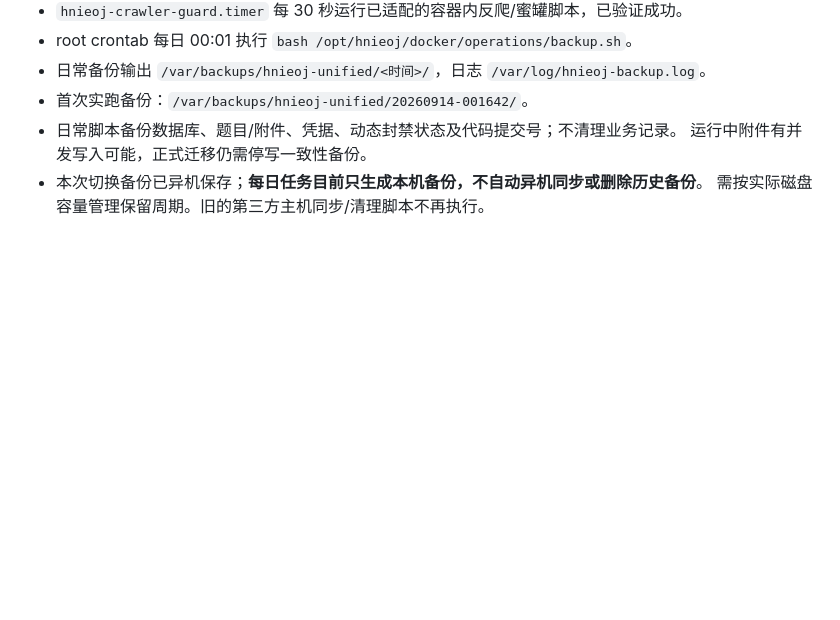
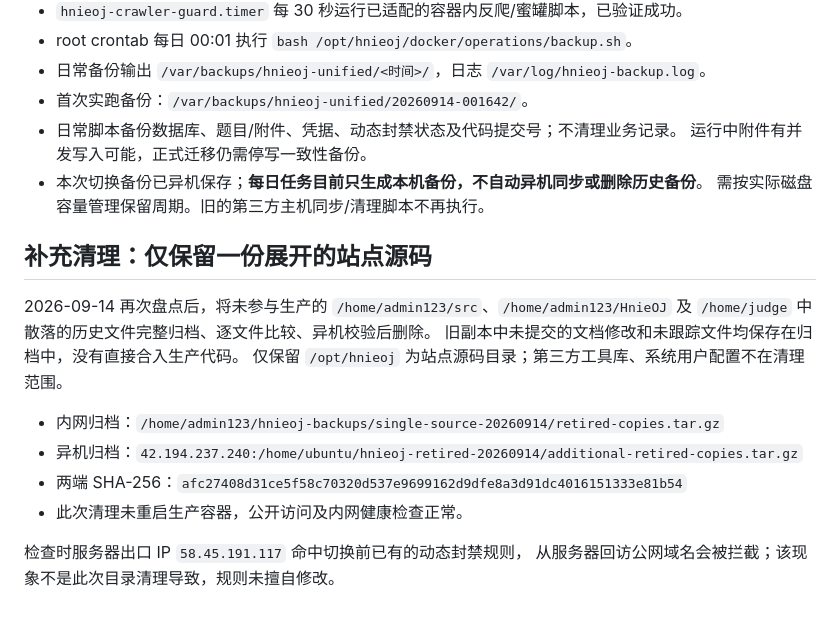
Before and after one commit to KHG420/hieoj, a Markdown page: docker/PRODUCTION.md, the part around the change. Rendered like a GitHub page; blank space fills up the shorter version.

```diff
--- a/docker/PRODUCTION.md
+++ b/docker/PRODUCTION.md
@@ -78,3 +78,18 @@ docker compose ps
   运行中附件有并发写入可能，正式迁移仍需停写一致性备份。
 - 本次切换备份已异机保存；**每日任务目前只生成本机备份，不自动异机同步或删除历史备份**。
   需按实际磁盘容量管理保留周期。旧的第三方主机同步/清理脚本不再执行。
+
+## 补充清理：仅保留一份展开的站点源码
+
+2026-09-14 再次盘点后，将未参与生产的 `/home/admin123/src`、`/home/admin123/HnieOJ`
+及 `/home/judge` 中散落的历史文件完整归档、逐文件比较、异机校验后删除。
+旧副本中未提交的文档修改和未跟踪文件均保存在归档中，没有直接合入生产代码。
+仅保留 `/opt/hnieoj` 为站点源码目录；第三方工具库、系统用户配置不在清理范围。
+
+- 内网归档：`/home/admin123/hnieoj-backups/single-source-20260914/retired-copies.tar.gz`
+- 异机归档：`42.194.237.240:/home/ubuntu/hnieoj-retired-20260914/additional-retired-copies.tar.gz`
+- 两端 SHA-256：`afc27408d31ce5f58c70320d537e9699162d9dfe8a3d91dc4016151333e81b54`
+- 此次清理未重启生产容器，公开访问及内网健康检查正常。
+
+检查时服务器出口 IP `58.45.191.117` 命中切换前已有的动态封禁规则，
+从服务器回访公网域名会被拦截；该现象不是此次目录清理导致，规则未擅自修改。
```
Also changed, not shown: README.md (+1 -0 lines), docker/LOCAL.md (added, +42 -0 lines).
